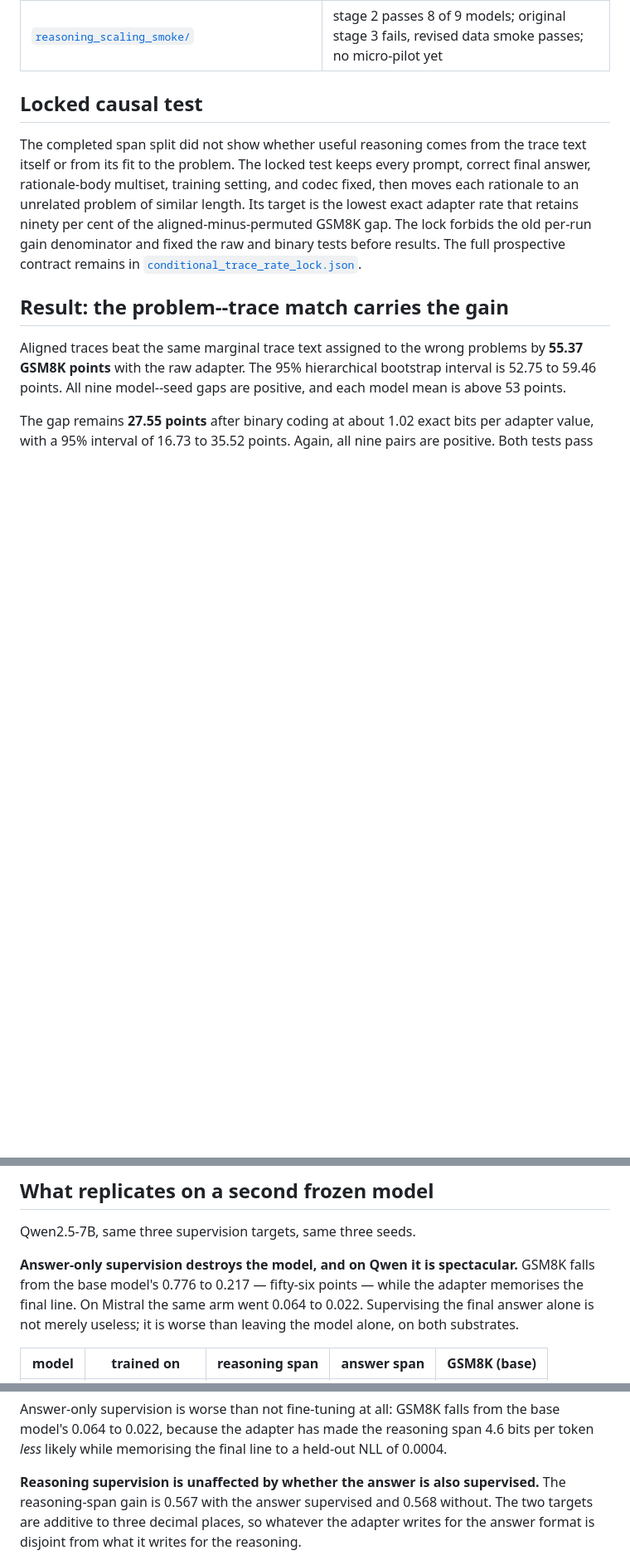
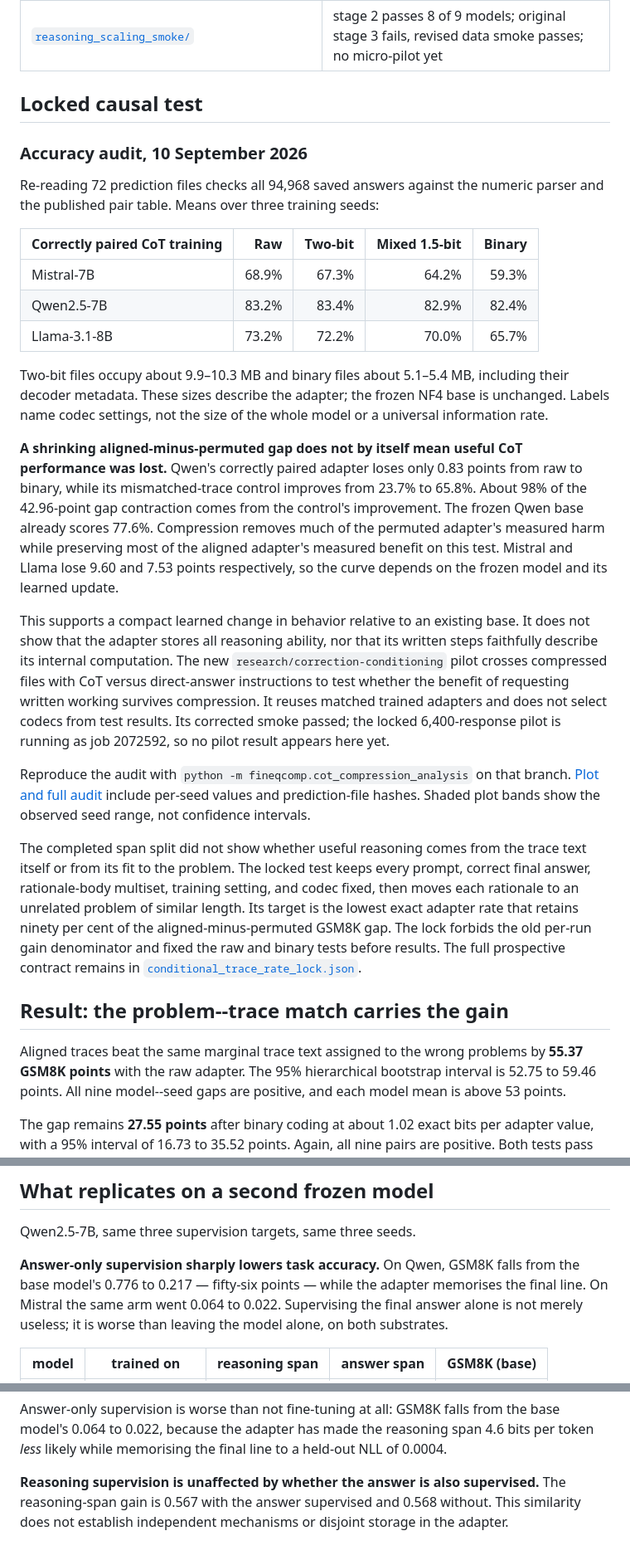
Before and after one commit to joey-david/fineqcomp, a Markdown page: results/3_chain_of_thought_under_compression/README.md, 3 parts joined by grey strips. Shown at 83% size. GitHub-like rendering; blank space fills up the shorter version.

Commit message:
Correct the CoT compression interpretation

```diff
--- a/results/3_chain_of_thought_under_compression/README.md
+++ b/results/3_chain_of_thought_under_compression/README.md
@@ -19,6 +19,46 @@ MetaMathQA, then scores GSM8K.
 | [`reasoning_scaling_smoke/`](reasoning_scaling_smoke/) | stage 2 passes 8 of 9 models; original stage 3 fails, revised data smoke passes; no micro-pilot yet |
 
 ## Locked causal test
+
+### Accuracy audit, 10 September 2026
+
+Re-reading 72 prediction files checks all 94,968 saved answers against the
+numeric parser and the published pair table. Means over three training seeds:
+
+| Correctly paired CoT training | Raw | Two-bit | Mixed 1.5-bit | Binary |
+|---|---:|---:|---:|---:|
+| Mistral-7B | 68.9% | 67.3% | 64.2% | 59.3% |
+| Qwen2.5-7B | 83.2% | 83.4% | 82.9% | 82.4% |
+| Llama-3.1-8B | 73.2% | 72.2% | 70.0% | 65.7% |
+
+Two-bit files occupy about 9.9–10.3 MB and binary files about 5.1–5.4 MB,
+including their decoder metadata. These sizes describe the adapter; the frozen
+NF4 base is unchanged. Labels name codec settings, not the size of the whole
+model or a universal information rate.
+
+**A shrinking aligned-minus-permuted gap does not by itself mean useful CoT
+performance was lost.** Qwen's correctly paired adapter loses only 0.83 points
+from raw to binary, while its mismatched-trace control improves from 23.7% to
+65.8%. About 98% of the 42.96-point gap contraction comes from the control's
+improvement. The frozen Qwen base already scores 77.6%. Compression removes much
+of the permuted adapter's measured harm while preserving most of the aligned
+adapter's measured benefit on this test.
+Mistral and Llama lose 9.60 and 7.53 points respectively, so the curve depends on
+the frozen model and its learned update.
+
+This supports a compact learned change in behavior relative to an existing
+base. It does not show that the adapter stores all reasoning ability, nor that
+its written steps faithfully describe its internal computation. The new
+`research/correction-conditioning` pilot crosses compressed files with CoT
+versus direct-answer instructions to test whether the benefit of requesting
+written working survives compression. It reuses matched trained adapters and
+does not select codecs from test results. Its corrected smoke passed; the locked
+6,400-response pilot is running as job 2072592, so no pilot result appears here yet.
+
+Reproduce the audit with `python -m fineqcomp.cot_compression_analysis` on that
+branch. [Plot and full audit](../../reports/cot_compression_2026_09_10/) include
+per-seed values and prediction-file hashes. Shaded plot bands show the observed
+seed range, not confidence intervals.
 
 The completed span split did not show whether useful reasoning comes from the
 trace text itself or from its fit to the problem. The locked test keeps every
@@ -75,8 +115,8 @@ evaluation-only cells are filled.
 
 Qwen2.5-7B, same three supervision targets, same three seeds.
 
-**Answer-only supervision destroys the model, and on Qwen it is spectacular.**
-GSM8K falls from the base model's 0.776 to 0.217 — fifty-six points — while
+**Answer-only supervision sharply lowers task accuracy.** On Qwen, GSM8K falls
+from the base model's 0.776 to 0.217 — fifty-six points — while
 the adapter memorises the final line. On Mistral the same arm went 0.064 to
 0.022. Supervising the final answer alone is not merely useless; it is worse
 than leaving the model alone, on both substrates.
@@ -133,9 +174,8 @@ held-out NLL of 0.0004.
 
 **Reasoning supervision is unaffected by whether the answer is also
 supervised.** The reasoning-span gain is 0.567 with the answer supervised and
-0.568 without. The two targets are additive to three decimal places, so
-whatever the adapter writes for the answer format is disjoint from what it
-writes for the reasoning.
+0.568 without. This similarity does not establish independent mechanisms or
+disjoint storage in the adapter.
 
 ![spans under compression](span_supervision/spans_under_compression.png)
 
```
Also changed, not shown: other parts of results/3_chain_of_thought_under_compression/README.md (+9 -8 lines).
